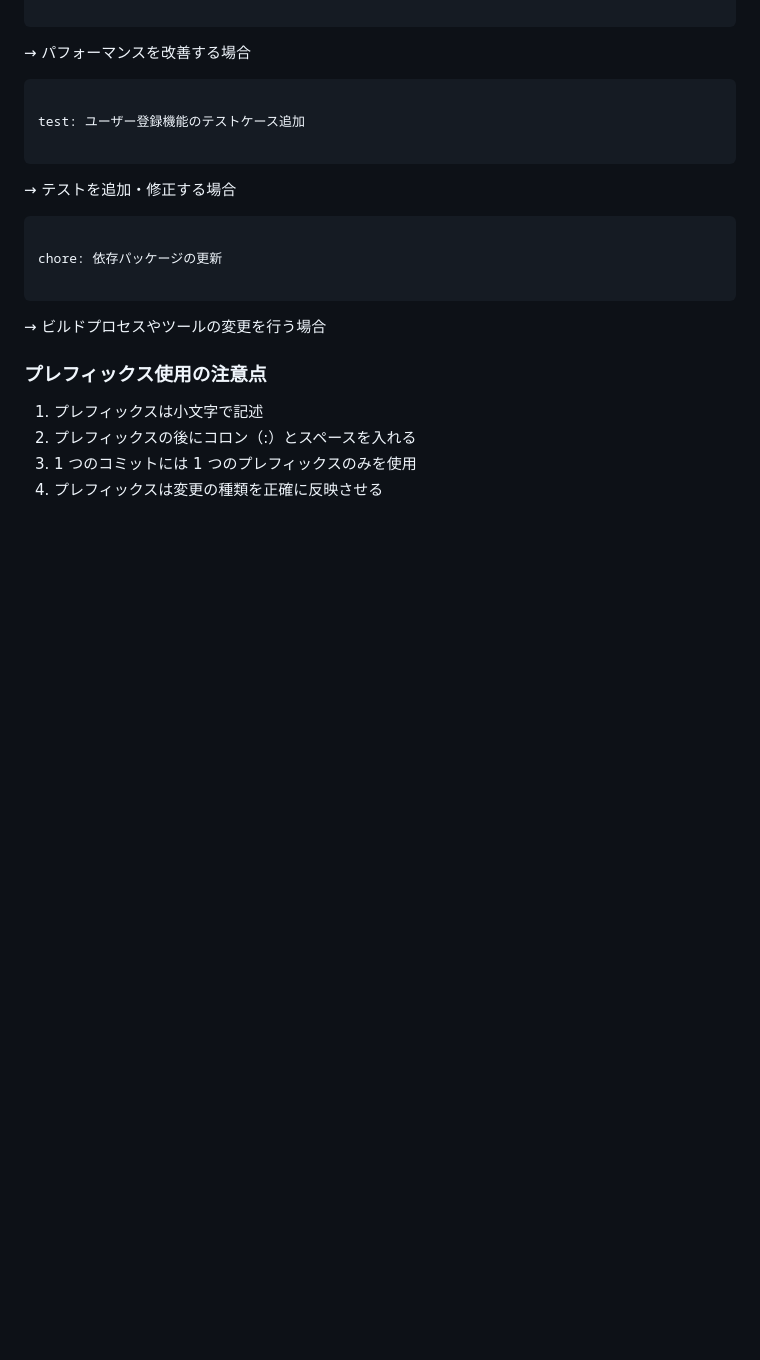
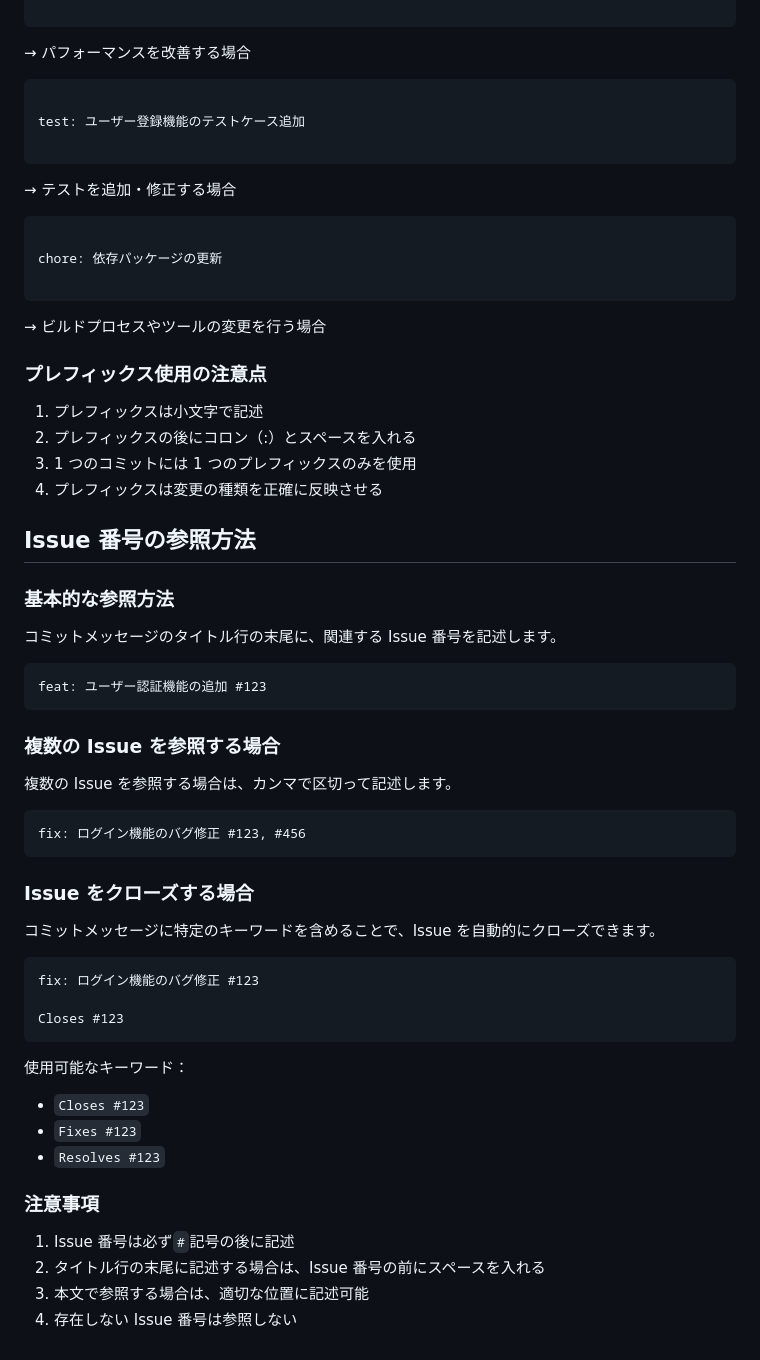
Before and after one commit to KoreyukiAkao/github-training3, a Markdown page: commit_guidelines.md, the part around the change. GitHub-like rendering; blank space fills up the shorter version.

Commit message:
Add: #4 Issue 番号の参照方法（#issue番号）

````diff
--- a/commit_guidelines.md
+++ b/commit_guidelines.md
@@ -192,3 +192,44 @@ chore: 依存パッケージの更新
 2. プレフィックスの後にコロン（:）とスペースを入れる
 3. 1 つのコミットには 1 つのプレフィックスのみを使用
 4. プレフィックスは変更の種類を正確に反映させる
+
+## Issue 番号の参照方法
+
+### 基本的な参照方法
+
+コミットメッセージのタイトル行の末尾に、関連する Issue 番号を記述します。
+
+```
+feat: ユーザー認証機能の追加 #123
+```
+
+### 複数の Issue を参照する場合
+
+複数の Issue を参照する場合は、カンマで区切って記述します。
+
+```
+fix: ログイン機能のバグ修正 #123, #456
+```
+
+### Issue をクローズする場合
+
+コミットメッセージに特定のキーワードを含めることで、Issue を自動的にクローズできます。
+
+```
+fix: ログイン機能のバグ修正 #123
+
+Closes #123
+```
+
+使用可能なキーワード：
+
+- `Closes #123`
+- `Fixes #123`
+- `Resolves #123`
+
+### 注意事項
+
+1. Issue 番号は必ず`#`記号の後に記述
+2. タイトル行の末尾に記述する場合は、Issue 番号の前にスペースを入れる
+3. 本文で参照する場合は、適切な位置に記述可能
+4. 存在しない Issue 番号は参照しない
````
